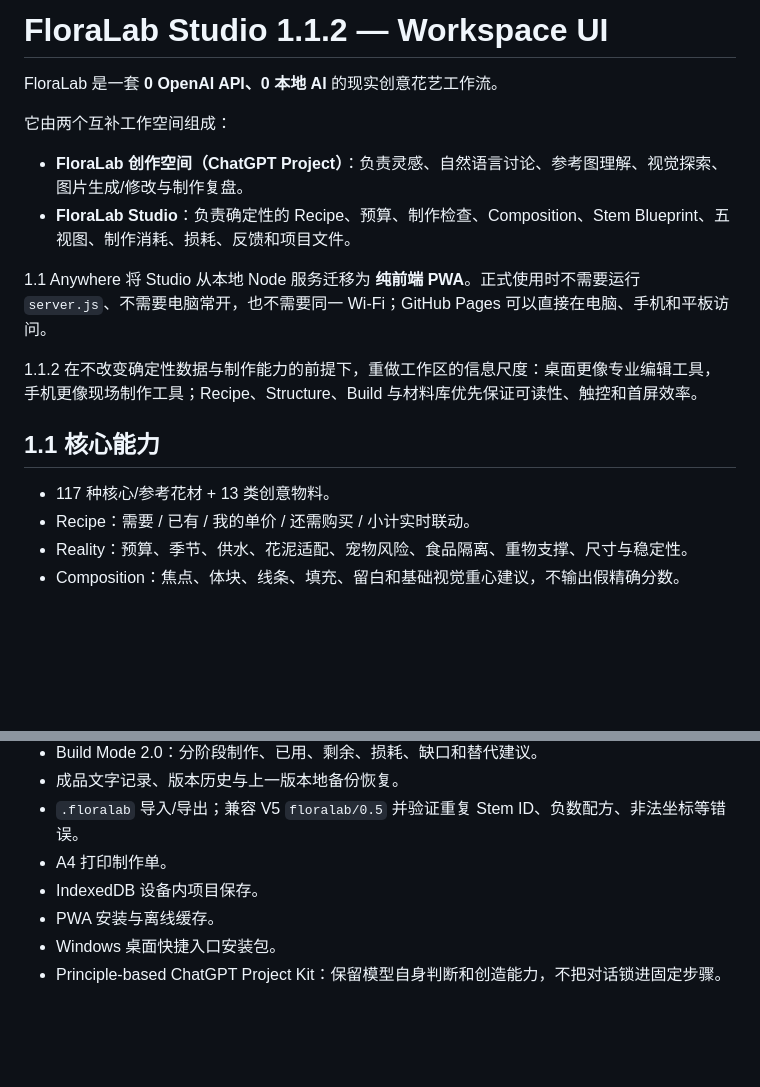
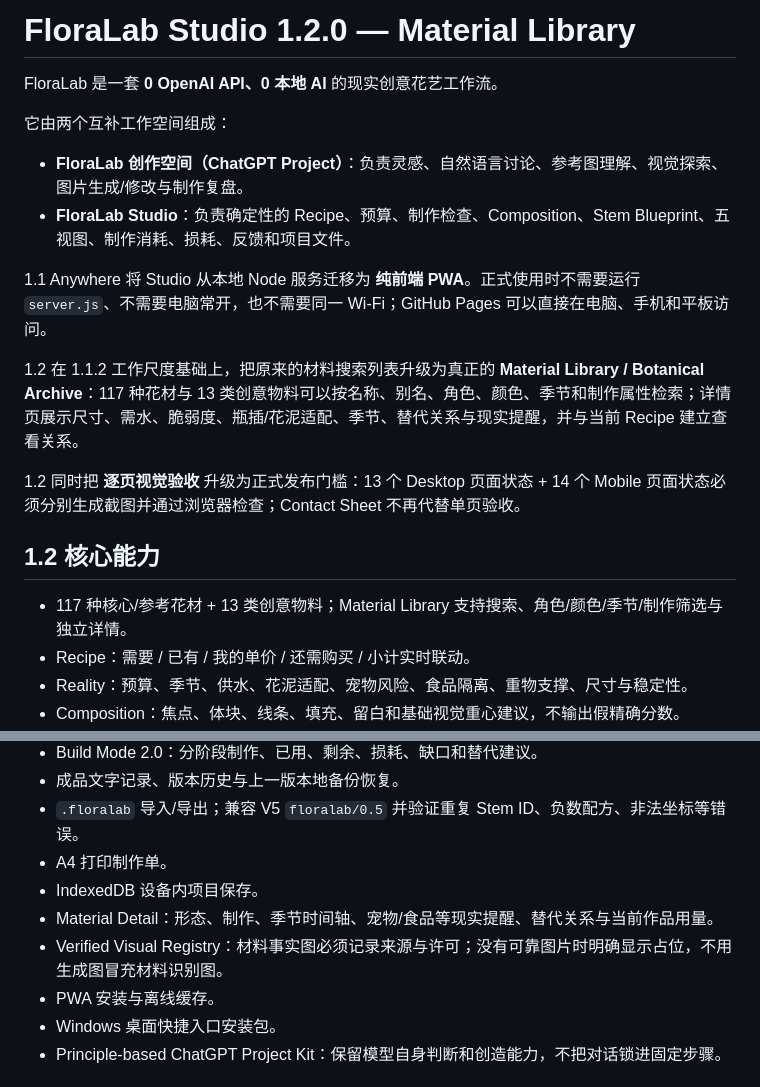
Before and after one commit to fengzide86/floralab, a Markdown page: README.md, 2 parts joined by grey strips. Drawn GitHub-style; blank space fills up the shorter version.

Commit message:
Document FloraLab Studio 1.2 Material Library

```diff
--- a/README.md
+++ b/README.md
@@ -1,4 +1,4 @@
-# FloraLab Studio 1.1.2 — Workspace UI
+# FloraLab Studio 1.2.0 — Material Library
 
 FloraLab 是一套 **0 OpenAI API、0 本地 AI** 的现实创意花艺工作流。
 
@@ -9,11 +9,13 @@ FloraLab 是一套 **0 OpenAI API、0 本地 AI** 的现实创意花艺工作流
 
 1.1 Anywhere 将 Studio 从本地 Node 服务迁移为 **纯前端 PWA**。正式使用时不需要运行 `server.js`、不需要电脑常开，也不需要同一 Wi‑Fi；GitHub Pages 可以直接在电脑、手机和平板访问。
 
-1.1.2 在不改变确定性数据与制作能力的前提下，重做工作区的信息尺度：桌面更像专业编辑工具，手机更像现场制作工具；Recipe、Structure、Build 与材料库优先保证可读性、触控和首屏效率。
+1.2 在 1.1.2 工作尺度基础上，把原来的材料搜索列表升级为真正的 **Material Library / Botanical Archive**：117 种花材与 13 类创意物料可以按名称、别名、角色、颜色、季节和制作属性检索；详情页展示尺寸、需水、脆弱度、瓶插/花泥适配、季节、替代关系与现实提醒，并与当前 Recipe 建立查看关系。
 
-## 1.1 核心能力
+1.2 同时把 **逐页视觉验收** 升级为正式发布门槛：13 个 Desktop 页面状态 + 14 个 Mobile 页面状态必须分别生成截图并通过浏览器检查；Contact Sheet 不再代替单页验收。
 
-- 117 种核心/参考花材 + 13 类创意物料。
+## 1.2 核心能力
+
+- 117 种核心/参考花材 + 13 类创意物料；Material Library 支持搜索、角色/颜色/季节/制作筛选与独立详情。
 - Recipe：需要 / 已有 / 我的单价 / 还需购买 / 小计实时联动。
 - Reality：预算、季节、供水、花泥适配、宠物风险、食品隔离、重物支撑、尺寸与稳定性。
 - Composition：焦点、体块、线条、填充、留白和基础视觉重心建议，不输出假精确分数。
@@ -25,6 +27,8 @@ FloraLab 是一套 **0 OpenAI API、0 本地 AI** 的现实创意花艺工作流
 - `.floralab` 导入/导出；兼容 V5 `floralab/0.5` 并验证重复 Stem ID、负数配方、非法坐标等错误。
 - A4 打印制作单。
 - IndexedDB 设备内项目保存。
+- Material Detail：形态、制作、季节时间轴、宠物/食品等现实提醒、替代关系与当前作品用量。
+- Verified Visual Registry：材料事实图必须记录来源与许可；没有可靠图片时明确显示占位，不用生成图冒充材料识别图。
 - PWA 安装与离线缓存。
 - Windows 桌面快捷入口安装包。
 - Principle-based ChatGPT Project Kit：保留模型自身判断和创造能力，不把对话锁进固定步骤。
```
